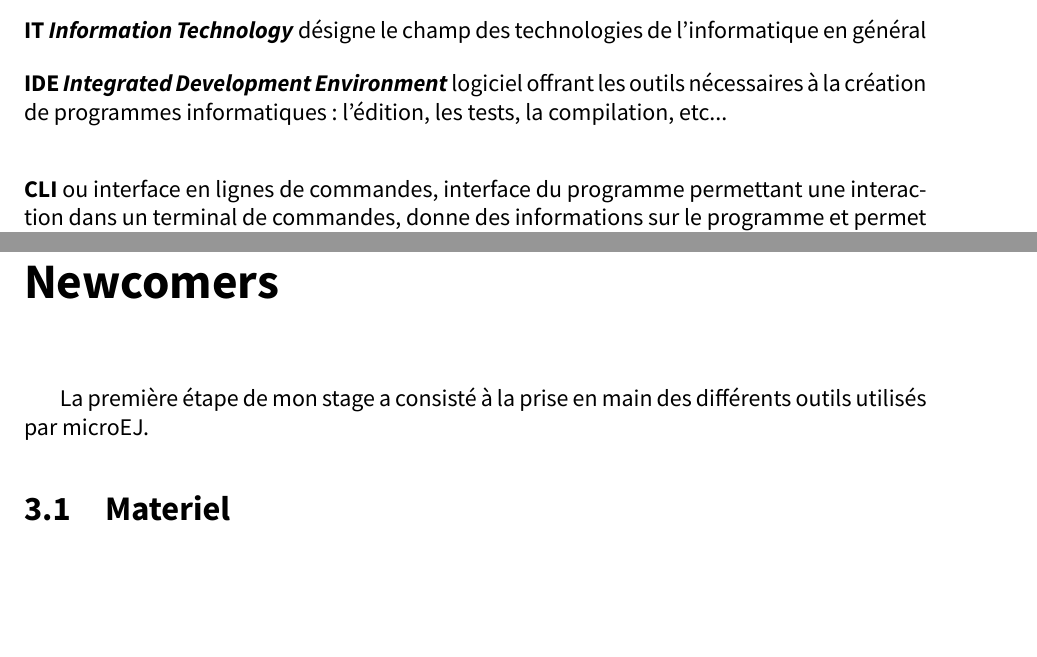
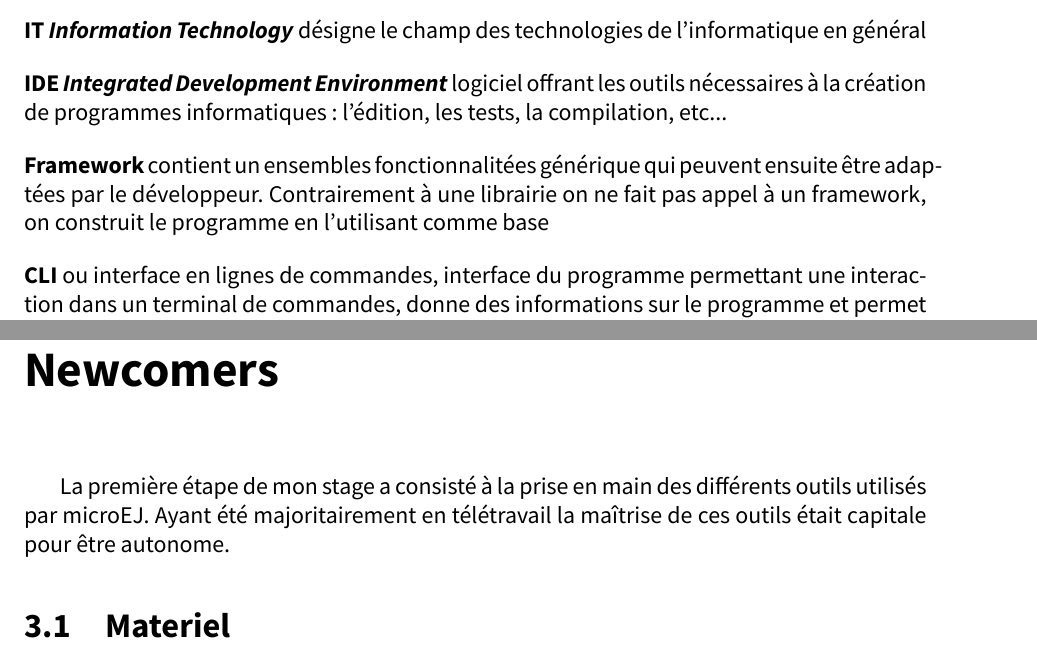
Before and after one commit to tboue/CRStageIngenieur, a LaTeX thesis (rapport.tex): two parts of pages 4 and 9 of 40, joined at a grey line, cut so that both start at the same text, the shorter picture padded with empty space. Compiled offline with XeLaTeX.

Commit message:
fix framework target

```diff
--- a/rapport.tex
+++ b/rapport.tex
@@ -135,7 +135,7 @@ BoldFont= *-Bold]
 
 \bigskip
 
-\hypertarget{Framework{\noindent\textbf{Framework} contient un ensembles fonctionnalitées générique qui peuvent ensuite être adaptées par le développeur. Contrairement à une librairie on ne fait pas appel à un framework, on construit le programme en l'utilisant comme base}
+\hypertarget{Framework}{\noindent\textbf{Framework} contient un ensembles fonctionnalitées générique qui peuvent ensuite être adaptées par le développeur. Contrairement à une librairie on ne fait pas appel à un framework, on construit le programme en l'utilisant comme base}
 
 \bigskip
 
@@ -244,7 +244,7 @@ Enfin, MicroEJ a développé la possibilité de charger dynamiquement des applic
 
 \chapter{Newcomers}
 
-La première étape de mon stage a consisté à la prise en main des différents outils utilisés par microEJ.
+La première étape de mon stage a consisté à la prise en main des différents outils utilisés par microEJ. Ayant été majoritairement en télétravail la maîtrise de ces outils était capitale pour être autonome.
 
 \section{Materiel}
 
```
